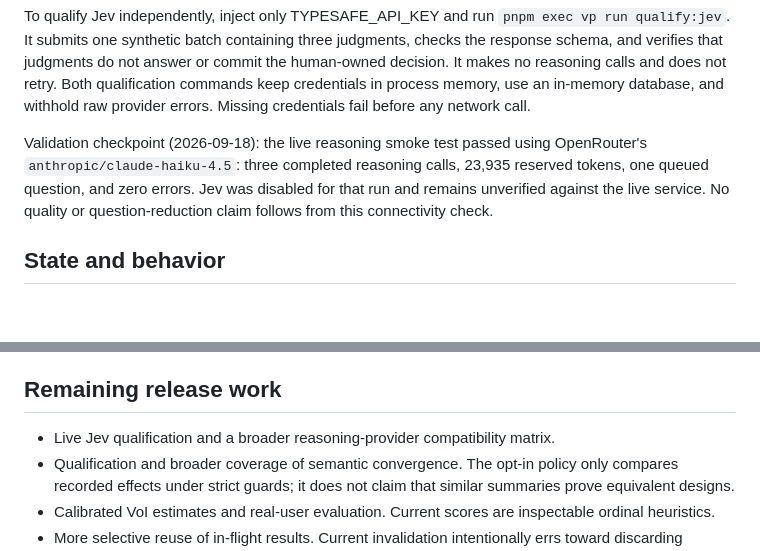
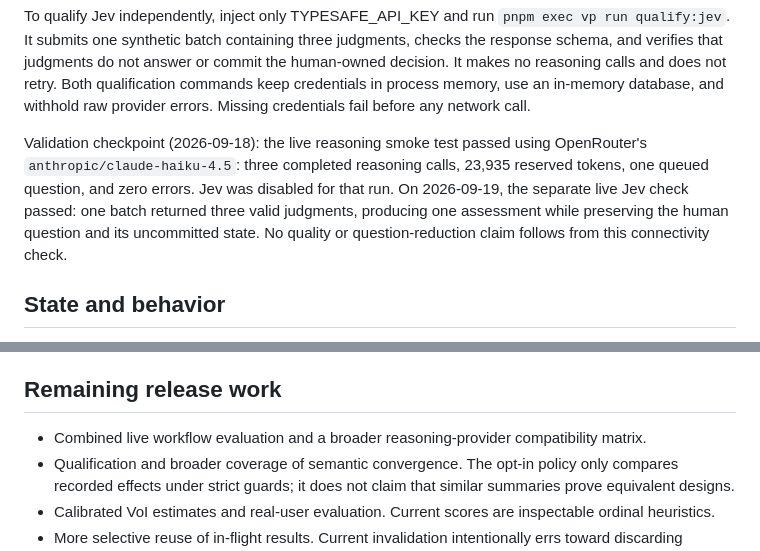
Before and after one commit to clankagent/speculative-grilling, a Markdown page: docs/running.md, 2 parts joined by grey strips. GitHub-like rendering; blank space fills up the shorter version.

```diff
--- a/docs/running.md
+++ b/docs/running.md
@@ -77,7 +77,7 @@ With explicitly configured credentials, `pnpm exec vp run qualify:live` runs a s
 
 To qualify Jev independently, inject only TYPESAFE_API_KEY and run `pnpm exec vp run qualify:jev`. It submits one synthetic batch containing three judgments, checks the response schema, and verifies that judgments do not answer or commit the human-owned decision. It makes no reasoning calls and does not retry. Both qualification commands keep credentials in process memory, use an in-memory database, and withhold raw provider errors. Missing credentials fail before any network call.
 
-Validation checkpoint (2026-09-18): the live reasoning smoke test passed using OpenRouter's `anthropic/claude-haiku-4.5`: three completed reasoning calls, 23,935 reserved tokens, one queued question, and zero errors. Jev was disabled for that run and remains unverified against the live service. No quality or question-reduction claim follows from this connectivity check.
+Validation checkpoint (2026-09-18): the live reasoning smoke test passed using OpenRouter's `anthropic/claude-haiku-4.5`: three completed reasoning calls, 23,935 reserved tokens, one queued question, and zero errors. Jev was disabled for that run. On 2026-09-19, the separate live Jev check passed: one batch returned three valid judgments, producing one assessment while preserving the human question and its uncommitted state. No quality or question-reduction claim follows from this connectivity check.
 
 ## State and behavior
 
@@ -93,7 +93,7 @@ Runtime work belongs to the running adapter process. Restarting restores session
 
 ## Remaining release work
 
-- Live Jev qualification and a broader reasoning-provider compatibility matrix.
+- Combined live workflow evaluation and a broader reasoning-provider compatibility matrix.
 - Qualification and broader coverage of semantic convergence. The opt-in policy only compares recorded effects under strict guards; it does not claim that similar summaries prove equivalent designs.
 - Calibrated VoI estimates and real-user evaluation. Current scores are inspectable ordinal heuristics.
 - More selective reuse of in-flight results. Current invalidation intentionally errs toward discarding uncertain work.
```
Also changed, not shown: README.md (+1 -1 lines), docs/roadmap.md (+1 -1 lines).
